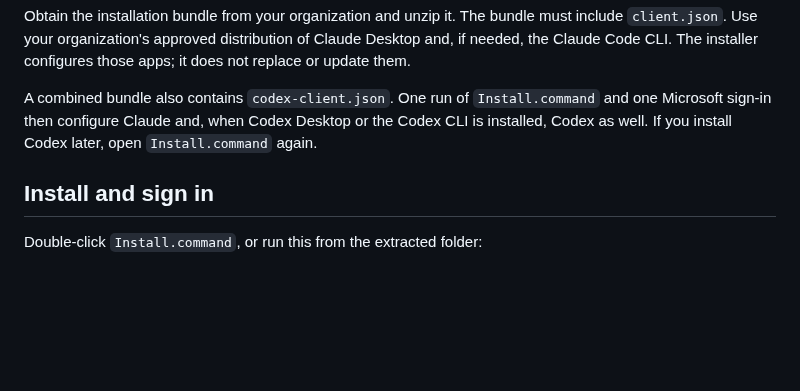
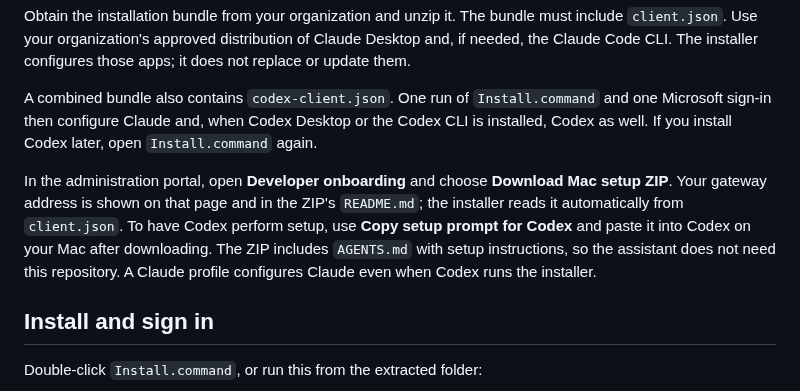
Before and after one commit to msftse-org/claude-codex-foundry, a Markdown page: docs/macos.md, the part around the change. Drawn GitHub-style; blank space fills up the shorter version.

```diff
--- a/docs/macos.md
+++ b/docs/macos.md
@@ -9,6 +9,8 @@ You need a Mac, your work Microsoft account, your organization’s installation
 Obtain the installation bundle from your organization and unzip it. The bundle must include `client.json`. Use your organization's approved distribution of Claude Desktop and, if needed, the Claude Code CLI. The installer configures those apps; it does not replace or update them.
 
 A combined bundle also contains `codex-client.json`. One run of `Install.command` and one Microsoft sign-in then configure Claude and, when Codex Desktop or the Codex CLI is installed, Codex as well. If you install Codex later, open `Install.command` again.
+
+In the administration portal, open **Developer onboarding** and choose **Download Mac setup ZIP**. Your gateway address is shown on that page and in the ZIP's `README.md`; the installer reads it automatically from `client.json`. To have Codex perform setup, use **Copy setup prompt for Codex** and paste it into Codex on your Mac after downloading. The ZIP includes `AGENTS.md` with setup instructions, so the assistant does not need this repository. A Claude profile configures Claude even when Codex runs the installer.
 
 ## Install and sign in
 
```
Also changed, not shown: docs/portal-guide.md (+6 -8 lines), portal/README.md (+1 -1 lines), docs/images/portal-onboarding-setup.png (added), 14 other files.
